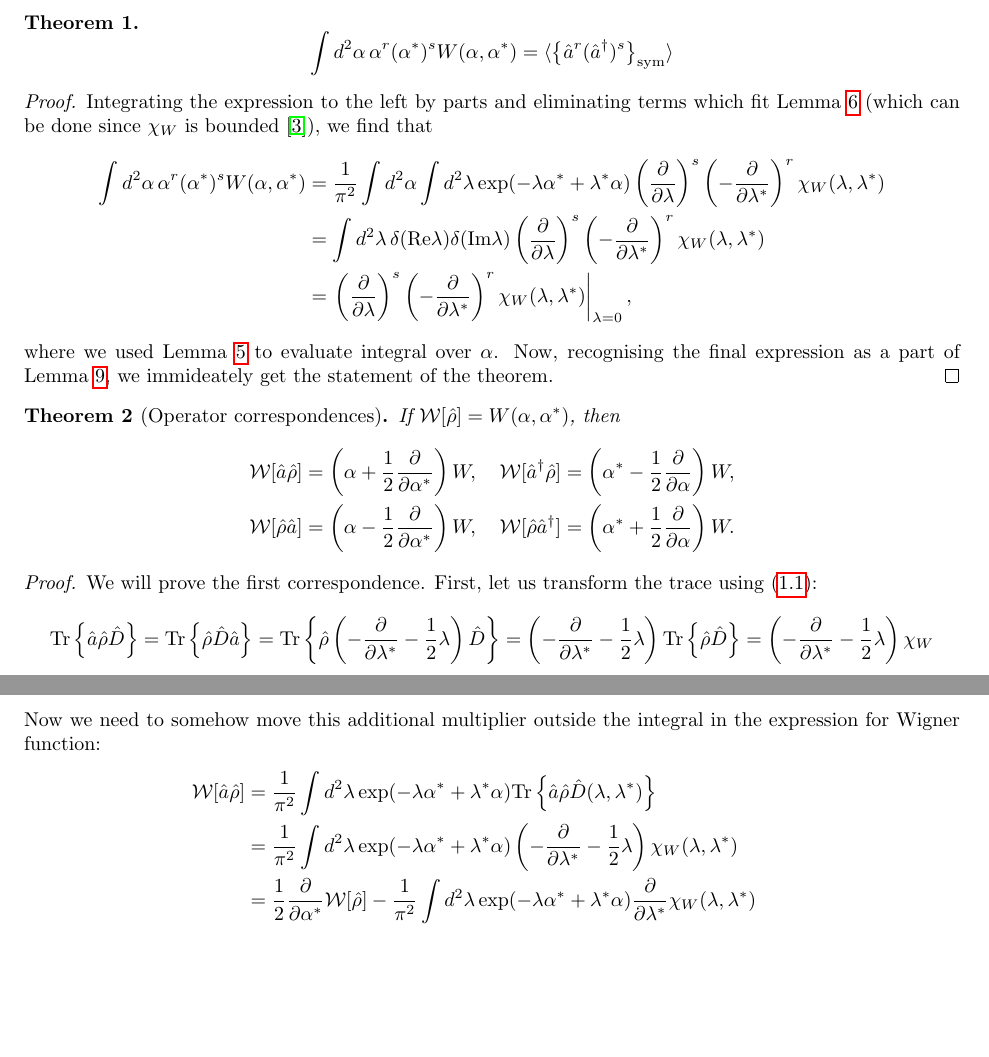
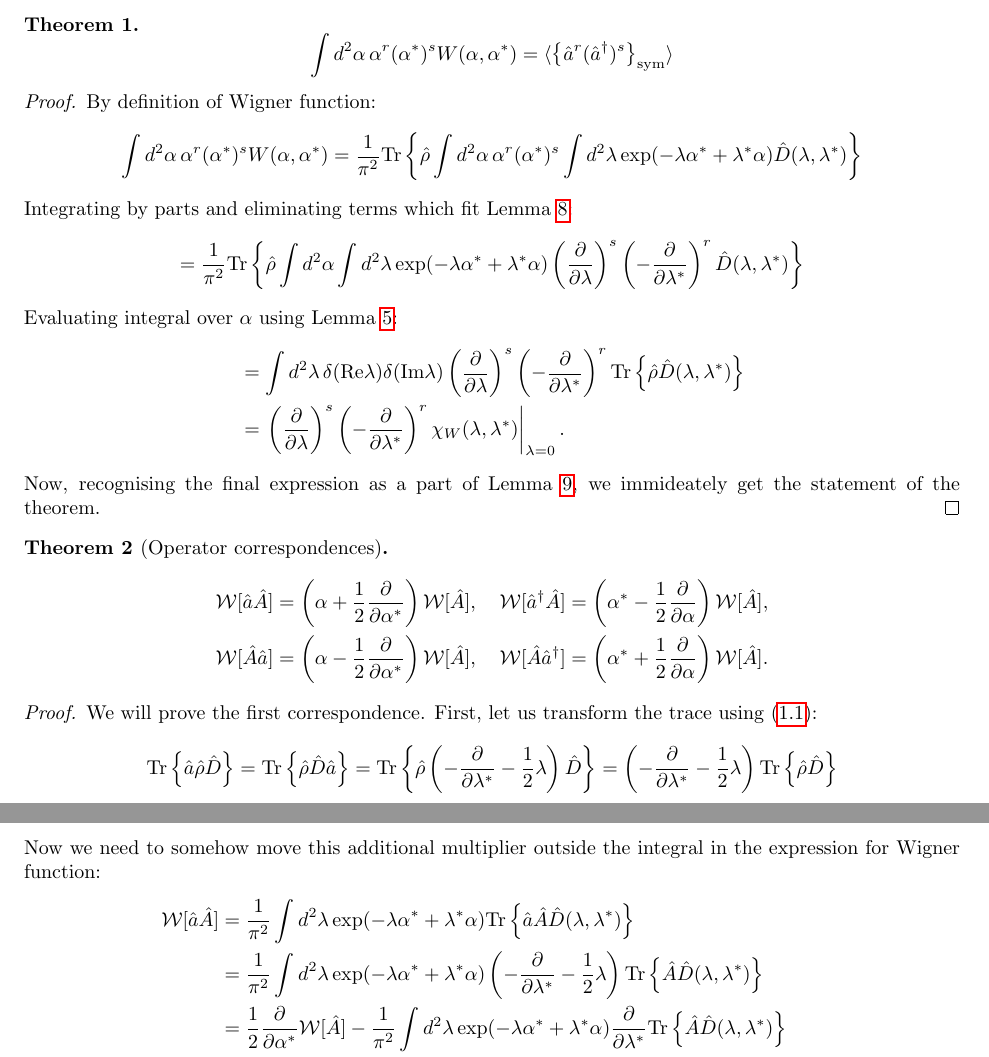
Before and after one commit to fjarri/thesis, a LaTeX document (notes.tex, which reads chapters/formalism/sm-wigner.tex): two parts of pages 7 and 8 of 33, joined at a grey line, cut so that both start at the same text, the shorter picture padded with empty space. Compiled offline with pdfLaTeX.

Commit message:
chapters/formalism/sm-wigner: rewritten theorems using new lemma

```diff
--- a/chapters/formalism/sm-wigner.tex
+++ b/chapters/formalism/sm-wigner.tex
@@ -178,49 +178,63 @@ Now we can get the final relation.
 \]
 \end{theorem}
 \begin{proof}
-Integrating the expression to the left by parts and eliminating terms which fit \lmmref{formalism:c-numbers:zero-integrals}
-(which can be done since $\chi_W$ is bounded~\cite{Gardiner2004}),
-we find that
+By definition of Wigner function:
 \begin{equation*}
 \begin{split}
 	\int d^2\alpha\, \alpha^r (\alpha^*)^s W(\alpha, \alpha^*)
-	& = \frac{1}{\pi^2} \int d^2\alpha \int d^2\lambda
+	= \frac{1}{\pi^2} \Trace{ \hat{\rho}
+		\int d^2\alpha\, \alpha^r (\alpha^*)^s
+		\int d^2\lambda \exp(-\lambda \alpha^* + \lambda^* \alpha)
+		\hat{D}(\lambda, \lambda^*)
+	}
+\end{split}
+\end{equation*}
+Integrating by parts and eliminating terms which fit \lmmref{formalism:sm-wigner:zero-integrals}:
+\[
+	= \frac{1}{\pi^2} \Trace{ \hat{\rho}
+		\int d^2\alpha \int d^2\lambda
 		\exp(-\lambda \alpha^* + \lambda^* \alpha)
 		\left( \frac{\partial}{\partial \lambda} \right)^s
 		\left( -\frac{\partial}{\partial \lambda^*} \right)^r
-		\chi_W (\lambda, \lambda^*) \\
+		\hat{D} (\lambda, \lambda^*)
+	}
+\]
+Evaluating integral over $\alpha$ using \lmmref{formalism:c-numbers:fourier-of-moments}:
+\begin{equation*}
+\begin{split}
 	& = \int d^2\lambda\,
 		\delta (\Real \lambda) \delta (\Imag \lambda)
 		\left( \frac{\partial}{\partial \lambda} \right)^s
 		\left( -\frac{\partial}{\partial \lambda^*} \right)^r
-		\chi_W (\lambda, \lambda^*) \\
+		\Trace{
+			\hat{\rho}
+			\hat{D}(\lambda, \lambda^*)
+		} \\
 	& = \left.
 		\left( \frac{\partial}{\partial \lambda} \right)^s
 		\left( -\frac{\partial}{\partial \lambda^*} \right)^r
 		\chi_W (\lambda, \lambda^*)
-	\right|_{\lambda=0},
+	\right|_{\lambda=0}.
 \end{split}
 \end{equation*}
-where we used \lmmref{formalism:c-numbers:fourier-of-moments} to evaluate integral over $\alpha$.
 Now, recognising the final expression as a part of \lmmref{formalism:sm-wigner:moments-from-chi},
 we immideately get the statement of the theorem.
 \end{proof}
 
 \begin{theorem}[Operator correspondences]
 \label{thm:formalism:sm-wigner:correspondences}
-If $\mathcal{W} [ \hat{\rho} ] = W(\alpha, \alpha^*)$, then
 \begin{equation*}
 \begin{split}
-	\mathcal{W} [ \hat{a} \hat{\rho} ]
-		& = \left( \alpha + \frac{1}{2} \frac{\partial}{\partial \alpha^*} \right) W,
+	\mathcal{W} [ \hat{a} \hat{A} ]
+		& = \left( \alpha + \frac{1}{2} \frac{\partial}{\partial \alpha^*} \right) \mathcal{W}[\hat{A}],
 	\quad
-	\mathcal{W} [ \hat{a}^\dagger \hat{\rho} ]
-		= \left( \alpha^* - \frac{1}{2} \frac{\partial}{\partial \alpha} \right) W, \\
-	\mathcal{W} [ \hat{\rho} \hat{a} ]
-		& = \left( \alpha - \frac{1}{2} \frac{\partial}{\partial \alpha^*} \right) W,
+	\mathcal{W} [ \hat{a}^\dagger \hat{A} ]
+		= \left( \alpha^* - \frac{1}{2} \frac{\partial}{\partial \alpha} \right) \mathcal{W}[\hat{A}], \\
+	\mathcal{W} [ \hat{A} \hat{a} ]
+		& = \left( \alpha - \frac{1}{2} \frac{\partial}{\partial \alpha^*} \right) \mathcal{W}[\hat{A}],
 	\quad
-	\mathcal{W} [ \hat{\rho} \hat{a}^\dagger ]
-		= \left( \alpha^* + \frac{1}{2} \frac{\partial}{\partial \alpha} \right) W.
+	\mathcal{W} [ \hat{A} \hat{a}^\dagger ]
+		= \left( \alpha^* + \frac{1}{2} \frac{\partial}{\partial \alpha} \right) \mathcal{W}[\hat{A}].
 \end{split}
 \end{equation*}
 \end{theorem}
@@ -239,30 +253,29 @@ First, let us transform the trace using~\eqnref{formalism:sm-wigner:displacement
 		-\frac{\partial}{\partial \lambda^*}
 		-\frac{1}{2} \lambda
 	\right) \Trace{ \hat{\rho} \hat{D}}
-	= \left(
-		-\frac{\partial}{\partial \lambda^*}
-		-\frac{1}{2} \lambda
-	\right) \chi_W
 \end{split}
 \end{equation*}
 Now we need to somehow move this additional multiplier outside the integral in the expression for Wigner function:
 \begin{equation*}
 \begin{split}
-	\mathcal{W} [ \hat{a} \hat{\rho} ]
+	\mathcal{W} [ \hat{a} \hat{A} ]
 	& = \frac{1}{\pi^2} \int d^2 \lambda \exp(-\lambda \alpha^* + \lambda^* \alpha)
-		\Trace{ \hat{a} \hat{\rho} \hat{D}(\lambda, \lambda^*) } \\
+		\Trace{ \hat{a} \hat{A} \hat{D}(\lambda, \lambda^*) } \\
 	& = \frac{1}{\pi^2} \int d^2 \lambda \exp(-\lambda \alpha^* + \lambda^* \alpha)
 		\left(
 			-\frac{\partial}{\partial \lambda^*}
 			-\frac{1}{2} \lambda
-		\right) \chi_W(\lambda, \lambda^*) \\
-	& = \frac{1}{2} \frac{\partial}{\partial \alpha^*} \mathcal{W} [\hat{\rho}]
+		\right)
+		\Trace{ \hat{A} \hat{D}(\lambda, \lambda^*) } \\
+	& = \frac{1}{2} \frac{\partial}{\partial \alpha^*} \mathcal{W} [\hat{A}]
 	- \frac{1}{\pi^2} \int d^2 \lambda \exp(-\lambda \alpha^* + \lambda^* \alpha)
-		\frac{\partial}{\partial \lambda^*} \chi_W(\lambda, \lambda^*) \\
-	& = \frac{1}{2} \frac{\partial}{\partial \alpha^*} \mathcal{W} [\hat{\rho}]
+		\frac{\partial}{\partial \lambda^*}
+		\Trace{ \hat{A} \hat{D}(\lambda, \lambda^*) } \\
+	& = \frac{1}{2} \frac{\partial}{\partial \alpha^*} \mathcal{W} [\hat{A}]
 	+ \frac{1}{\pi^2} \int d^2 \lambda \left(
 		\frac{\partial}{\partial \lambda^*} \exp(-\lambda \alpha^* + \lambda^* \alpha)
-	\right) \chi_W(\lambda, \lambda^*) \\
-	& = \left( \alpha + \frac{1}{2} \frac{\partial}{\partial \alpha^*} \right) \mathcal{W} [\hat{\rho}].
+	\right)
+	\Trace{ \hat{A} \hat{D}(\lambda, \lambda^*) } \\
+	& = \left( \alpha + \frac{1}{2} \frac{\partial}{\partial \alpha^*} \right) \mathcal{W} [\hat{A}].
 \end{split}
 \end{equation*}
```
Also changed, not shown: chapters/formalism/sm-wigner.tex (2 more changed lines).
